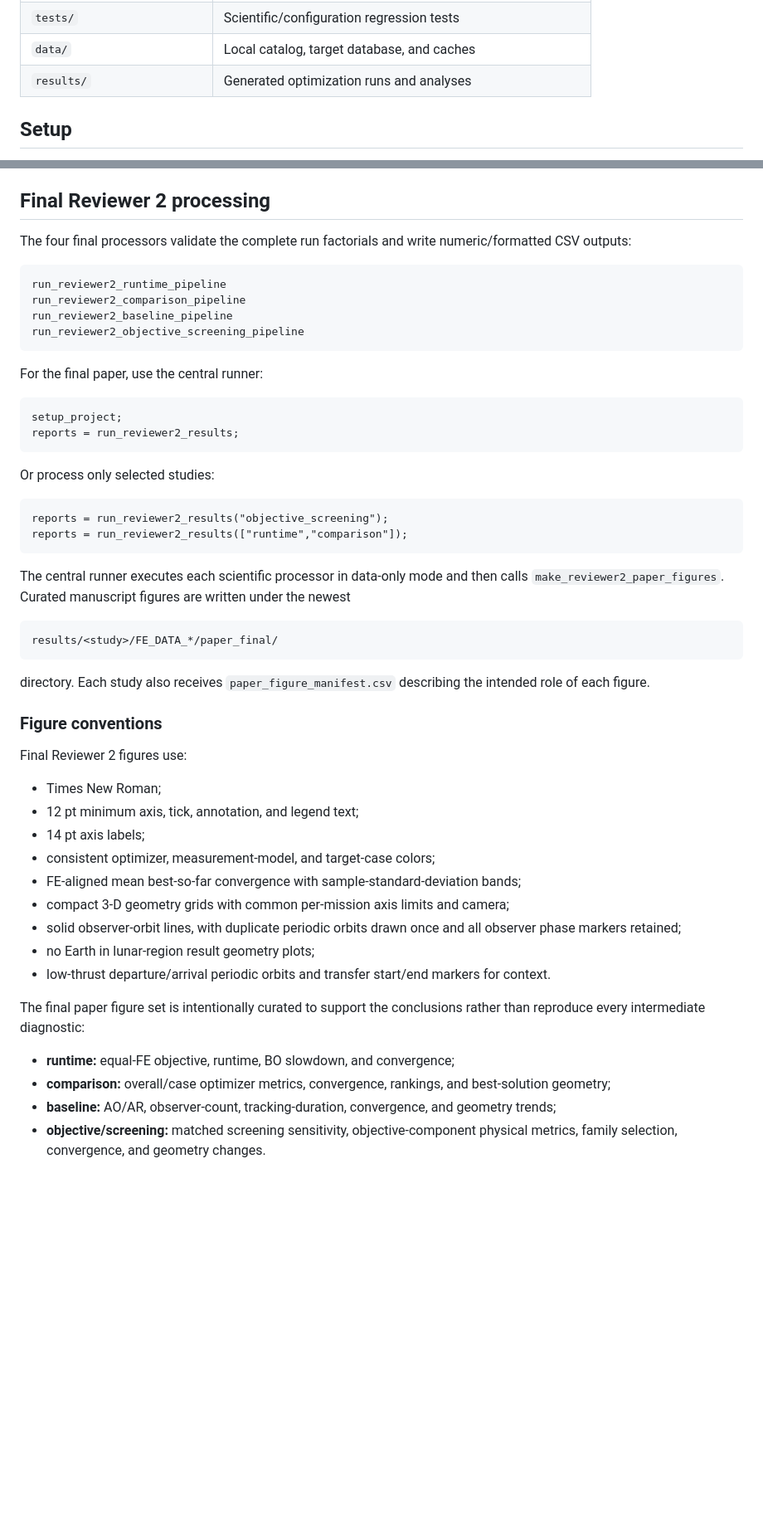
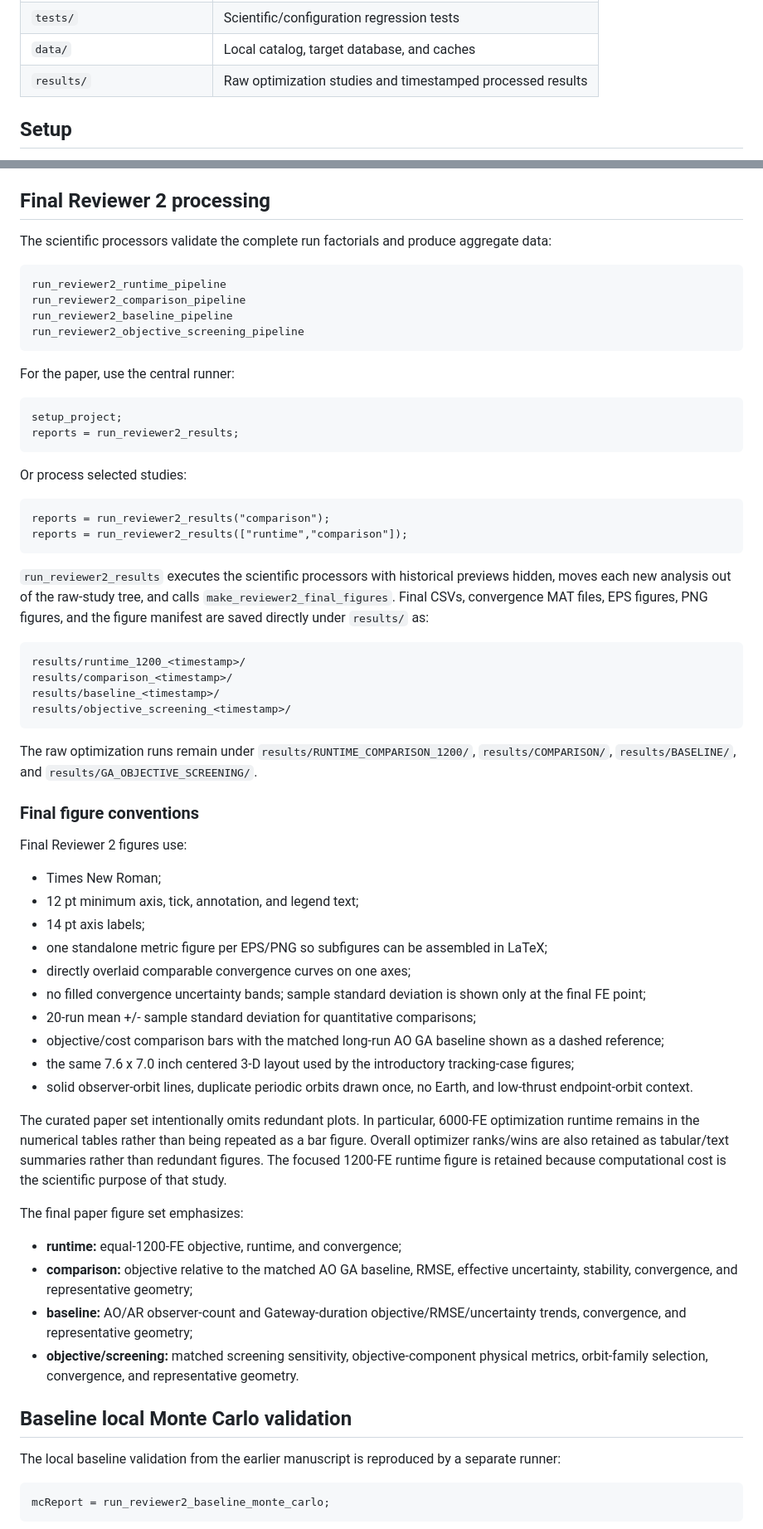
Before and after one commit to scottblender/Gradient-Free-Optimization-for-Cislunar-SDA-2, a Markdown page: README.md, 2 parts joined by grey strips. Shown at 83% size. Rendered like a GitHub page; blank space fills up the shorter version.

Commit message:
Document curated Reviewer 2 results and Monte Carlo validation

````diff
--- a/README.md
+++ b/README.md
@@ -19,7 +19,7 @@ MATLAB tools for estimation-driven design of cislunar observer constellations in
 | `scripts/` | Catalog generation and Reviewer 2 result processing |
 | `tests/` | Scientific/configuration regression tests |
 | `data/` | Local catalog, target database, and caches |
-| `results/` | Generated optimization runs and analyses |
+| `results/` | Raw optimization studies and timestamped processed results |
 
 ## Setup
 
@@ -117,7 +117,7 @@ Total objective values from `J111`, `J100`, `J010`, and `J001` are different mat
 
 ## Final Reviewer 2 processing
 
-The four final processors validate the complete run factorials and write numeric/formatted CSV outputs:
+The scientific processors validate the complete run factorials and produce aggregate data:
 
 ```matlab
 run_reviewer2_runtime_pipeline
@@ -126,45 +126,60 @@ run_reviewer2_baseline_pipeline
 run_reviewer2_objective_screening_pipeline
 ```
 
-For the final paper, use the central runner:
+For the paper, use the central runner:
 
 ```matlab
 setup_project;
 reports = run_reviewer2_results;
 ```
 
-Or process only selected studies:
+Or process selected studies:
 
 ```matlab
-reports = run_reviewer2_results("objective_screening");
+reports = run_reviewer2_results("comparison");
 reports = run_reviewer2_results(["runtime","comparison"]);
 ```
 
-The central runner executes each scientific processor in data-only mode and then calls `make_reviewer2_paper_figures`. Curated manuscript figures are written under the newest
+`run_reviewer2_results` executes the scientific processors with historical previews hidden, moves each new analysis out of the raw-study tree, and calls `make_reviewer2_final_figures`. Final CSVs, convergence MAT files, EPS figures, PNG figures, and the figure manifest are saved directly under `results/` as:
 
 ```text
-results/<study>/FE_DATA_*/paper_final/
+results/runtime_1200_<timestamp>/
+results/comparison_<timestamp>/
+results/baseline_<timestamp>/
+results/objective_screening_<timestamp>/
 ```
 
-directory. Each study also receives `paper_figure_manifest.csv` describing the intended role of each figure.
+The raw optimization runs remain under `results/RUNTIME_COMPARISON_1200/`, `results/COMPARISON/`, `results/BASELINE/`, and `results/GA_OBJECTIVE_SCREENING/`.
 
-### Figure conventions
+### Final figure conventions
 
 Final Reviewer 2 figures use:
 
 - Times New Roman;
 - 12 pt minimum axis, tick, annotation, and legend text;
 - 14 pt axis labels;
-- consistent optimizer, measurement-model, and target-case colors;
-- FE-aligned mean best-so-far convergence with sample-standard-deviation bands;
-- compact 3-D geometry grids with common per-mission axis limits and camera;
-- solid observer-orbit lines, with duplicate periodic orbits drawn once and all observer phase markers retained;
-- no Earth in lunar-region result geometry plots;
-- low-thrust departure/arrival periodic orbits and transfer start/end markers for context.
+- one standalone metric figure per EPS/PNG so subfigures can be assembled in LaTeX;
+- directly overlaid comparable convergence curves on one axes;
+- no filled convergence uncertainty bands; sample standard deviation is shown only at the final FE point;
+- 20-run mean +/- sample standard deviation for quantitative comparisons;
+- objective/cost comparison bars with the matched long-run AO GA baseline shown as a dashed reference;
+- the same 7.6 x 7.0 inch centered 3-D layout used by the introductory tracking-case figures;
+- solid observer-orbit lines, duplicate periodic orbits drawn once, no Earth, and low-thrust endpoint-orbit context.
 
-The final paper figure set is intentionally curated to support the conclusions rather than reproduce every intermediate diagnostic:
+The curated paper set intentionally omits redundant plots. In particular, 6000-FE optimization runtime remains in the numerical tables rather than being repeated as a bar figure. Overall optimizer ranks/wins are also retained as tabular/text summaries rather than redundant figures. The focused 1200-FE runtime figure is retained because computational cost is the scientific purpose of that study.
 
-- **runtime:** equal-FE objective, runtime, BO slowdown, and convergence;
-- **comparison:** overall/case optimizer metrics, convergence, rankings, and best-solution geometry;
-- **baseline:** AO/AR, observer-count, tracking-duration, convergence, and geometry trends;
-- **objective/screening:** matched screening sensitivity, objective-component physical metrics, family selection, convergence, and geometry changes.
+The final paper figure set emphasizes:
+
+- **runtime:** equal-1200-FE objective, runtime, and convergence;
+- **comparison:** objective relative to the matched AO GA baseline, RMSE, effective uncertainty, stability, convergence, and representative geometry;
+- **baseline:** AO/AR observer-count and Gateway-duration objective/RMSE/uncertainty trends, convergence, and representative geometry;
+- **objective/screening:** matched screening sensitivity, objective-component physical metrics, orbit-family selection, convergence, and representative geometry.
+
+## Baseline local Monte Carlo validation
+
+The local baseline validation from the earlier manuscript is reproduced by a separate runner:
+
+```matlab
+mcReport = run_reviewer2_baseline_monte_carlo;
+```
+
````
Also changed, not shown: other parts of README.md (+38 -5 lines).
